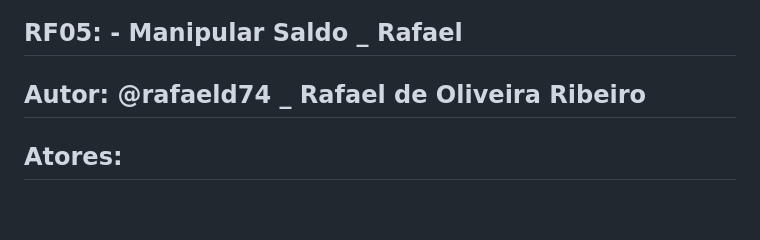
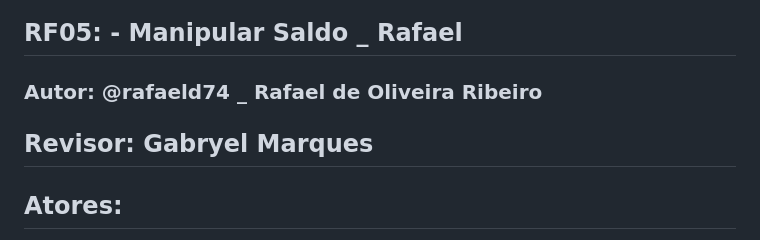
Before and after one commit to LuFi-1227/Eng-Soft-2023-2, a Markdown page: Documentação.md, the part around the change printed below. Drawn GitHub-style; blank space fills up the shorter version.

Commit message:
Correção de erros
corrigio a falta do nome do revisor

```diff
--- a/Documentação.md
+++ b/Documentação.md
@@ -105,7 +105,9 @@ Agora iremos contar uma estória de uma persona que é usuário:
 
 ## RF05: - Manipular Saldo _ Rafael
 
-## Autor: @rafaeld74 _ Rafael de Oliveira Ribeiro
+### Autor: @rafaeld74 _ Rafael de Oliveira Ribeiro
+
+## Revisor: Gabryel Marques
 
 ## Atores:
 
```
Also changed, not shown: other parts of Documentação.md (+1 -1 lines).
